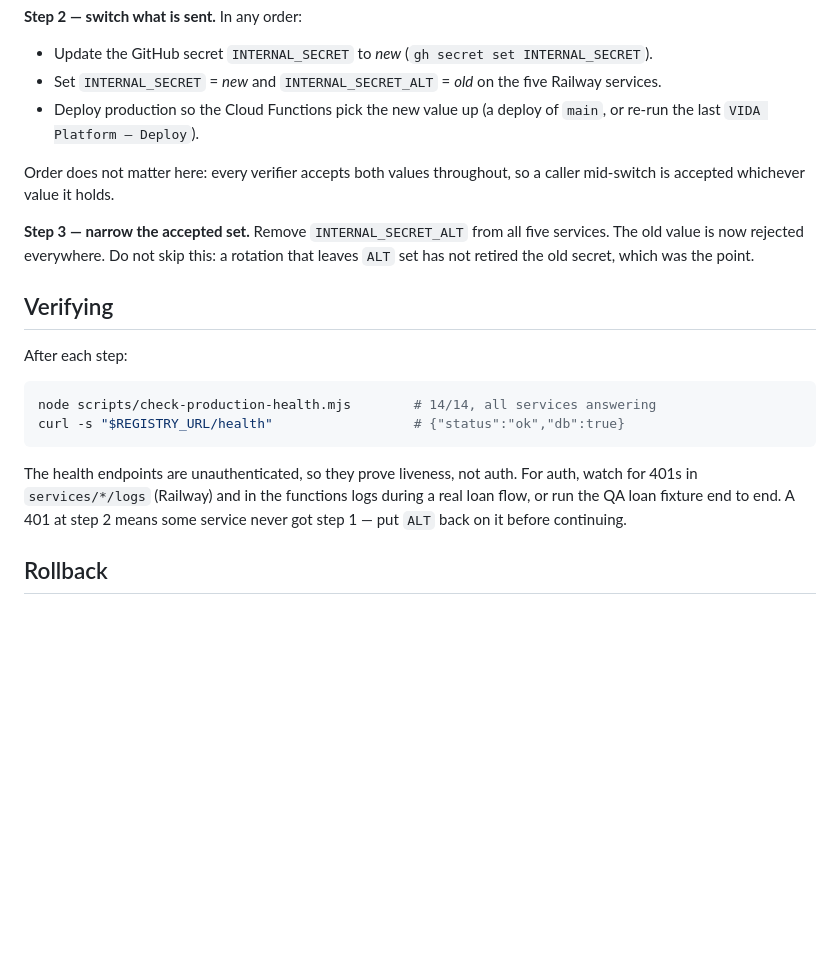
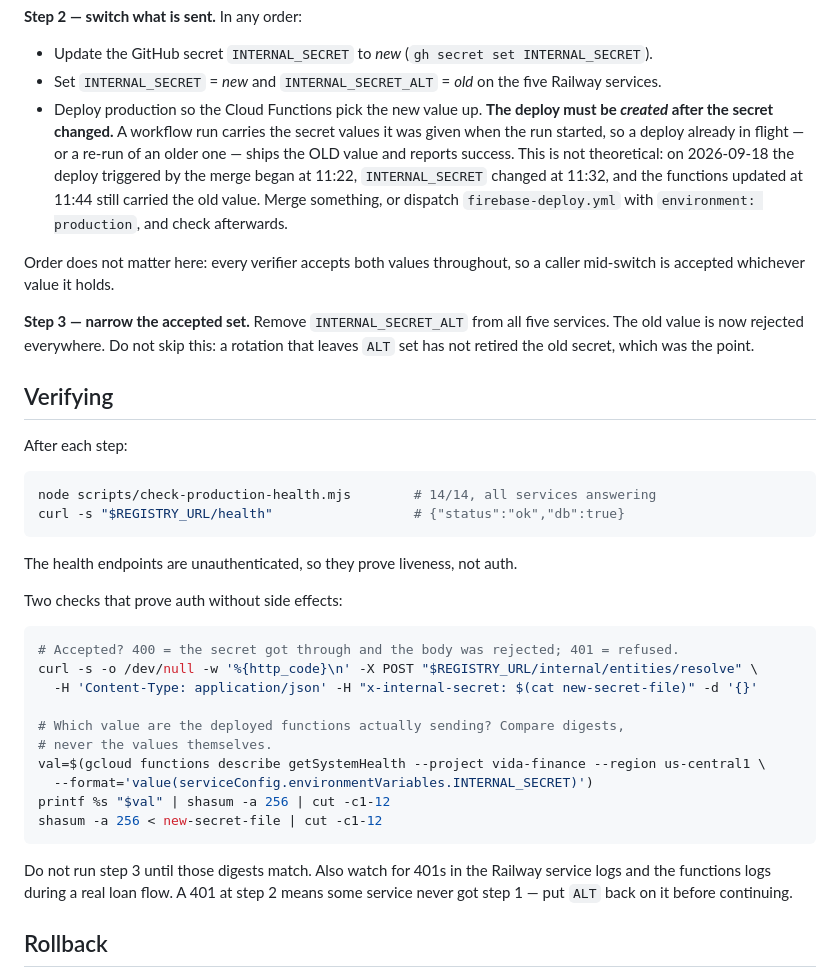
Before and after one commit to IsaacRomayVida/vidafinance, a Markdown page: docs/runbooks/rotate-internal-secret.md, the part around the change. Rendered like a GitHub page; blank space fills up the shorter version.

Commit message:
runbook: a deploy already in flight ships the old secret
A workflow run carries the secret values it was handed when the run was
created. On 2026-09-18 the deploy from the merge started at 11:22,
INTERNAL_SECRET changed at 11:32, and the functions updated at 11:44
still carried the old value — and the run reported success.

The runbook now says the deploy must be created after the change, and
gives the two side-effect-free checks that prove auth rather than
liveness: a 400-not-401 probe against the registry, and a digest compare
of what the deployed functions actually hold.

````diff
--- a/docs/runbooks/rotate-internal-secret.md
+++ b/docs/runbooks/rotate-internal-secret.md
@@ -52,8 +52,14 @@ stop at.
   (`gh secret set INTERNAL_SECRET`).
 - Set `INTERNAL_SECRET` = *new* and `INTERNAL_SECRET_ALT` = *old* on the five
   Railway services.
-- Deploy production so the Cloud Functions pick the new value up (a deploy of
-  `main`, or re-run the last `VIDA Platform — Deploy`).
+- Deploy production so the Cloud Functions pick the new value up. **The deploy
+  must be *created* after the secret changed.** A workflow run carries the
+  secret values it was given when the run started, so a deploy already in
+  flight — or a re-run of an older one — ships the OLD value and reports
+  success. This is not theoretical: on 2026-09-18 the deploy triggered by the
+  merge began at 11:22, `INTERNAL_SECRET` changed at 11:32, and the functions
+  updated at 11:44 still carried the old value. Merge something, or dispatch
+  `firebase-deploy.yml` with `environment: production`, and check afterwards.
 
 Order does not matter here: every verifier accepts both values throughout, so a
 caller mid-switch is accepted whichever value it holds.
@@ -72,9 +78,25 @@ node scripts/check-production-health.mjs        # 14/14, all services answering
 curl -s "$REGISTRY_URL/health"                  # {"status":"ok","db":true}
 ```
 
-The health endpoints are unauthenticated, so they prove liveness, not auth. For
-auth, watch for 401s in `services/*/logs` (Railway) and in the functions logs
-during a real loan flow, or run the QA loan fixture end to end. A 401 at step 2
+The health endpoints are unauthenticated, so they prove liveness, not auth.
+
+Two checks that prove auth without side effects:
+
+```bash
+# Accepted? 400 = the secret got through and the body was rejected; 401 = refused.
+curl -s -o /dev/null -w '%{http_code}\n' -X POST "$REGISTRY_URL/internal/entities/resolve" \
+  -H 'Content-Type: application/json' -H "x-internal-secret: $(cat new-secret-file)" -d '{}'
+
+# Which value are the deployed functions actually sending? Compare digests,
+# never the values themselves.
+val=$(gcloud functions describe getSystemHealth --project vida-finance --region us-central1 \
+  --format='value(serviceConfig.environmentVariables.INTERNAL_SECRET)')
+printf %s "$val" | shasum -a 256 | cut -c1-12
+shasum -a 256 < new-secret-file | cut -c1-12
+```
+
+Do not run step 3 until those digests match. Also watch for 401s in the Railway
+service logs and the functions logs during a real loan flow. A 401 at step 2
 means some service never got step 1 — put `ALT` back on it before continuing.
 
 ## Rollback
````
